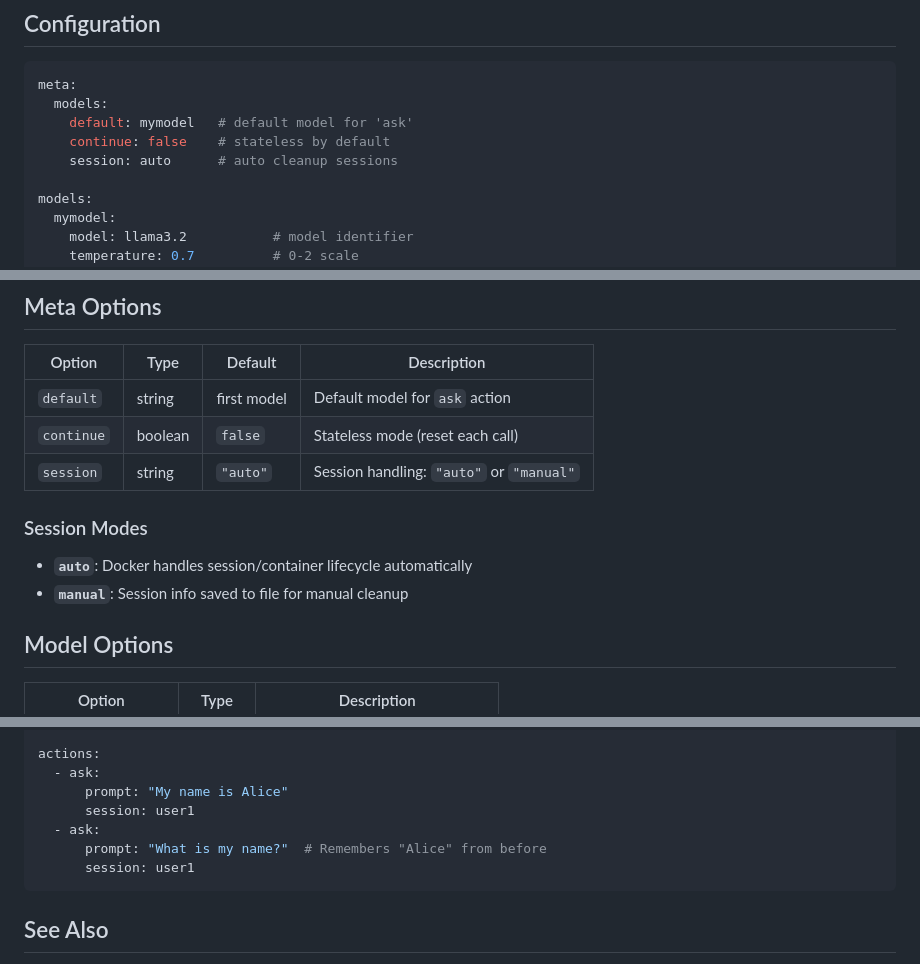
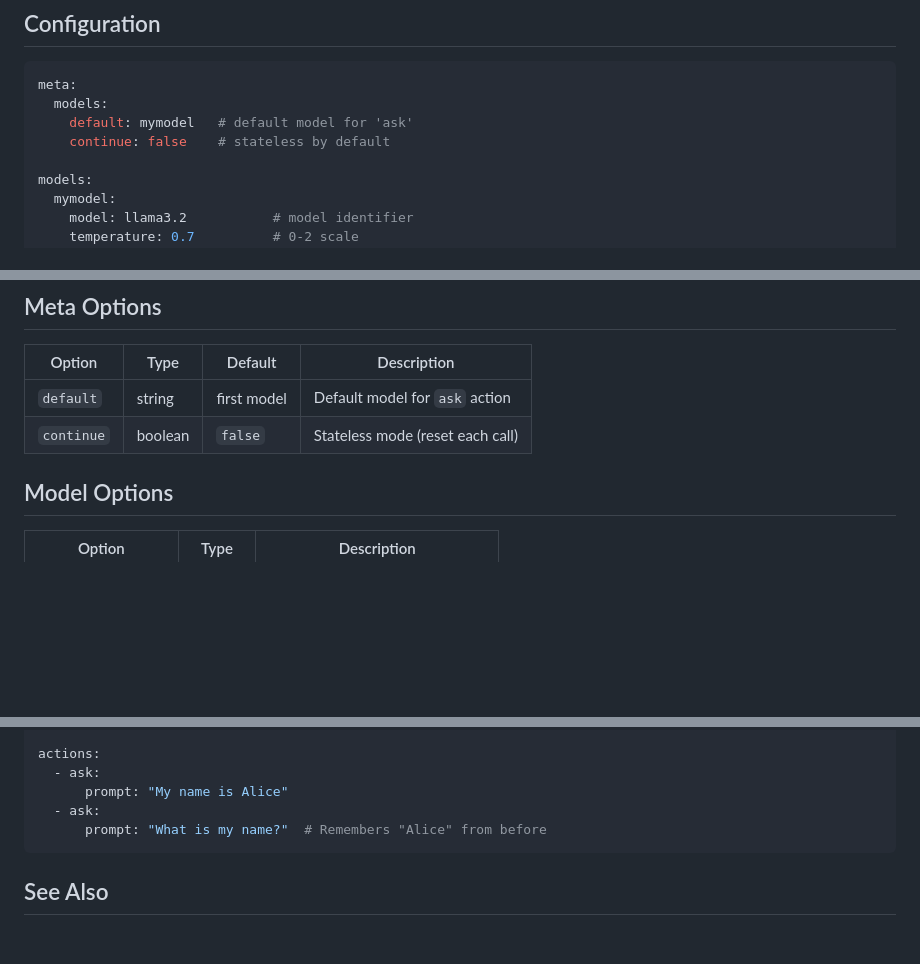
Before and after one commit to lucas-campagna/pptr, a Markdown page: docs/features/models.md, 3 parts joined by grey strips. Rendered like a GitHub page; blank space fills up the shorter version.

Commit message:
Remove session field references from documentation

````diff
--- a/docs/features/models.md
+++ b/docs/features/models.md
@@ -9,7 +9,6 @@ meta:
   models:
     default: mymodel   # default model for 'ask'
     continue: false    # stateless by default
-    session: auto      # auto cleanup sessions
 
 models:
   mymodel:
@@ -32,12 +31,6 @@ models:
 |--------|------|---------|-------------|
 | `default` | string | first model | Default model for `ask` action |
 | `continue` | boolean | `false` | Stateless mode (reset each call) |
-| `session` | string | `"auto"` | Session handling: `"auto"` or `"manual"` |
-
-### Session Modes
-
-- **`auto`**: Docker handles session/container lifecycle automatically
-- **`manual`**: Session info saved to file for manual cleanup
 
 ## Model Options
 
@@ -140,10 +133,8 @@ models:
 actions:
   - ask:
       prompt: "My name is Alice"
-      session: user1
   - ask:
       prompt: "What is my name?"  # Remembers "Alice" from before
-      session: user1
 ```
 
 ## See Also
````
Also changed, not shown: docs/actions.md (+0 -1 lines), docs/commands/ask.md (+0 -5 lines).
